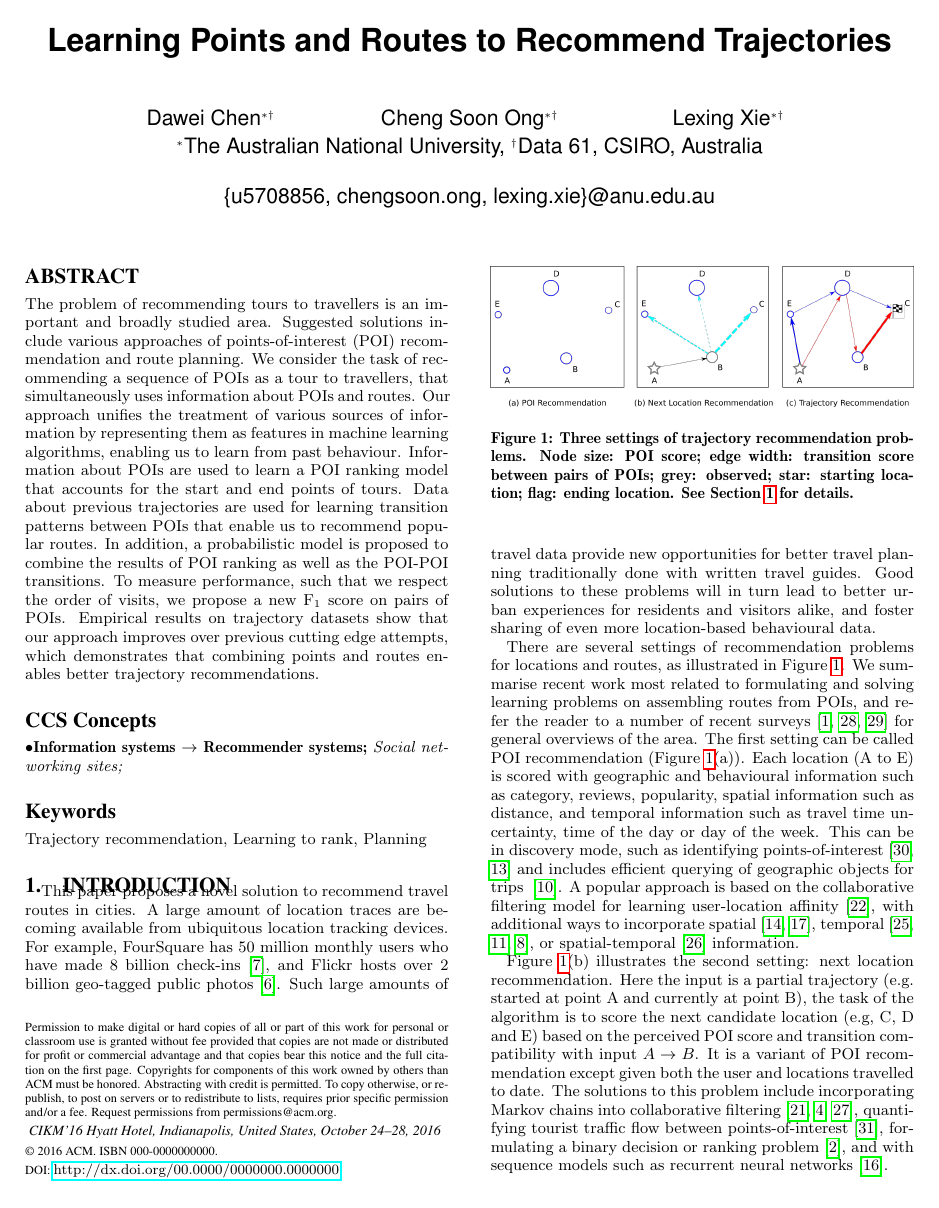
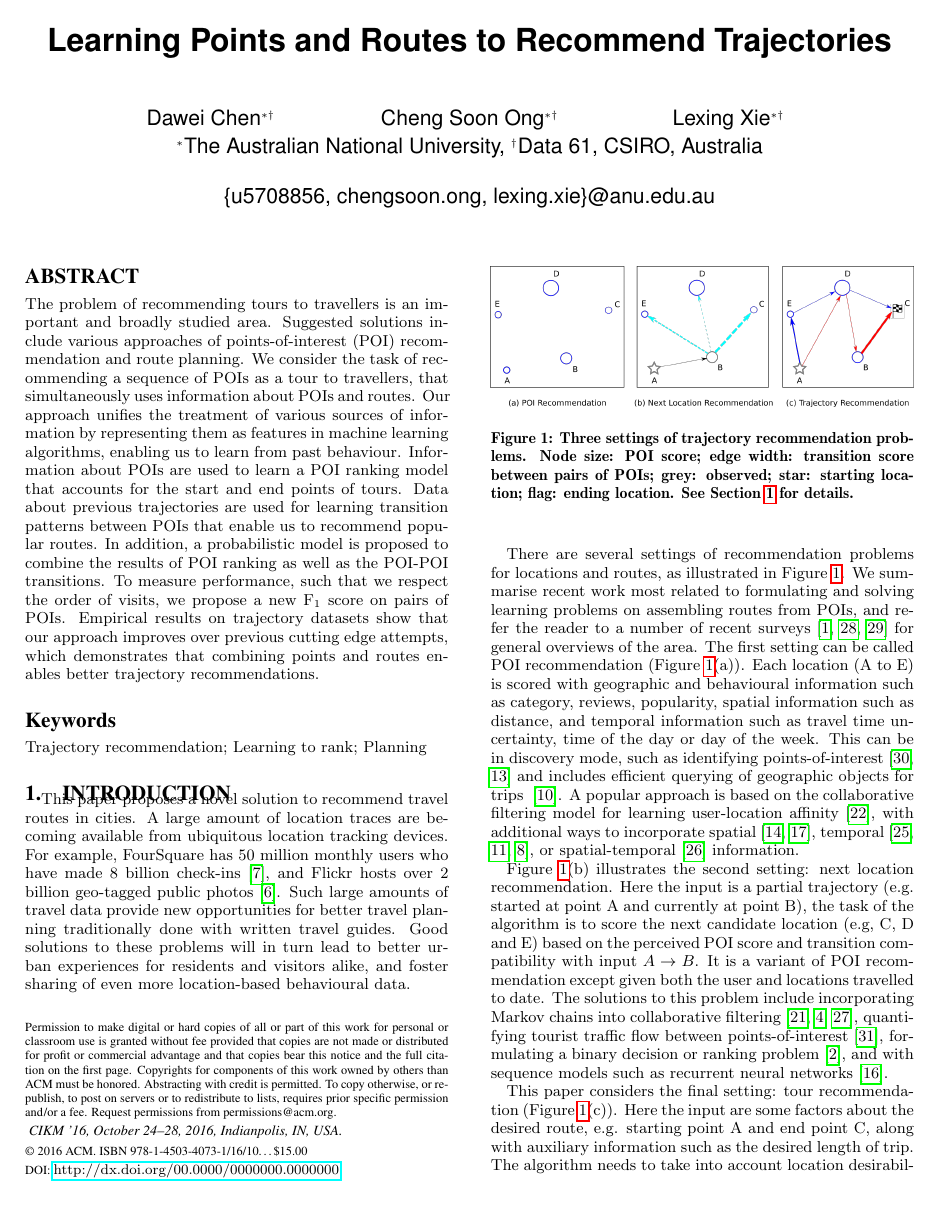
Before and after one commit to chengsoonong/digbeta, a LaTeX paper (tour/cikm16/main.tex): page 1 of 6. Compiled offline with pdfLaTeX.

Commit message:
Add acknowledgement, remove CCS concepts

```diff
--- a/tour/cikm16/main.tex
+++ b/tour/cikm16/main.tex
@@ -42,17 +42,14 @@
 
 \begin{document}
 
-%\setcopyright{}
-%\doi{}
-%\isbn{}
-%\conferenceinfo{}
-%\acmPrice{\$15.00}
-% Author Metadata
+\CopyrightYear{2016}
+\setcopyright{acmcopyright}
+\conferenceinfo{CIKM '16,}{October 24--28, 2016, Indianpolis, IN, USA.}
+\isbn{978-1-4503-4073-1/16/10}\acmPrice{\$15.00}
+\doi{http://dx.doi.org/00.0000/0000000.0000000} % DOI
+\clubpenalty=10000
+\widowpenalty = 10000
 
-%\title{Recommending Trajectories by Ranking Points of Interest and Structured Prediction}
-%\title{Learning Ranks and Routes for Tour Recommendation}
-%\title{Learning Ranks and Routes to Recommend Trajectories}
-%\title{Structured Prediction for Trajectory Recommendation}
 \title{Learning Points and Routes to Recommend Trajectories}
 
 \numberofauthors{3}
@@ -69,30 +66,22 @@
 % The code below should be generated by the tool at
 % http://dl.acm.org/ccs.cfm
 % Please copy and paste the code instead of the example below.
-\begin{CCSXML}
-    <ccs2012>
-    <concept>
-    <concept_id>10002951.10003317.10003347.10003350</concept_id>
-    <concept_desc>Information systems~Recommender systems</concept_desc>
-    <concept_significance>500</concept_significance>
-    </concept>
-    <concept>
-    <concept_id>10002951.10003227.10003233.10010519</concept_id>
-    <concept_desc>Information systems~Social networking sites</concept_desc>
-    <concept_significance>300</concept_significance>
-    </concept>
-    </ccs2012>
-\end{CCSXML}
-\ccsdesc[500]{Information systems~Recommender systems}
-\ccsdesc[300]{Information systems~Social networking sites}
-
-\setcopyright{acmcopyright} % copyright
-
-\doi{http://dx.doi.org/00.0000/0000000.0000000} % DOI
-
-\isbn{000-0000000000} % ISBN
-
-\conferenceinfo{CIKM'16}{Hyatt Hotel, Indianapolis, United States, October 24--28, 2016} % conference
+%\begin{CCSXML}
+%    <ccs2012>
+%    <concept>
+%    <concept_id>10002951.10003317.10003347.10003350</concept_id>
+%    <concept_desc>Information systems~Recommender systems</concept_desc>
+%    <concept_significance>500</concept_significance>
+%    </concept>
+%    <concept>
+%    <concept_id>10002951.10003227.10003233.10010519</concept_id>
+%    <concept_desc>Information systems~Social networking sites</concept_desc>
+%    <concept_significance>300</concept_significance>
+%    </concept>
+%    </ccs2012>
+%\end{CCSXML}
+%\ccsdesc[500]{Information systems~Recommender systems}
+%\ccsdesc[300]{Information systems~Social networking sites}
 
 \maketitle
 
```
Also changed, not shown: tour/cikm16/main.tex (8 more changed lines).
